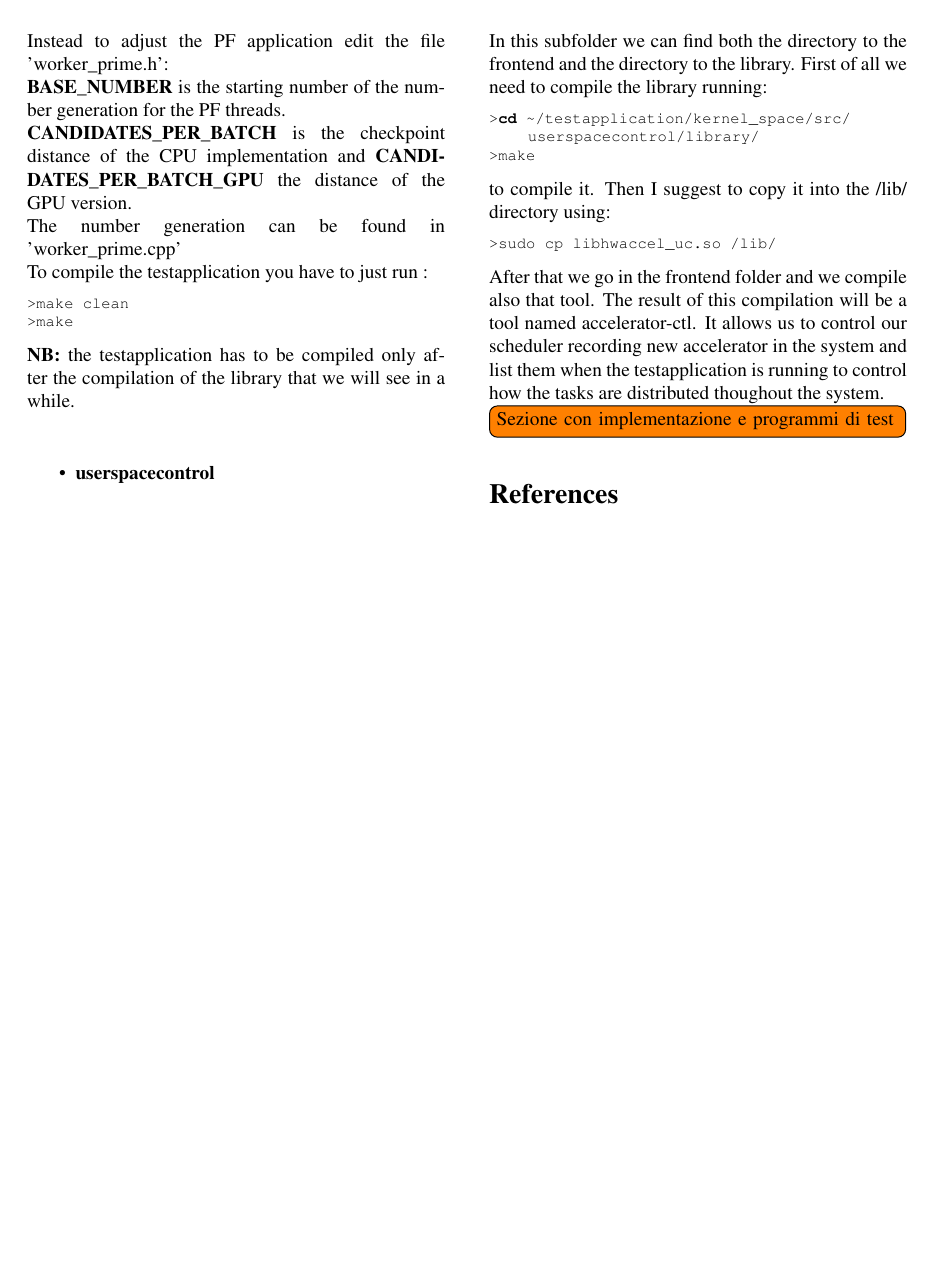
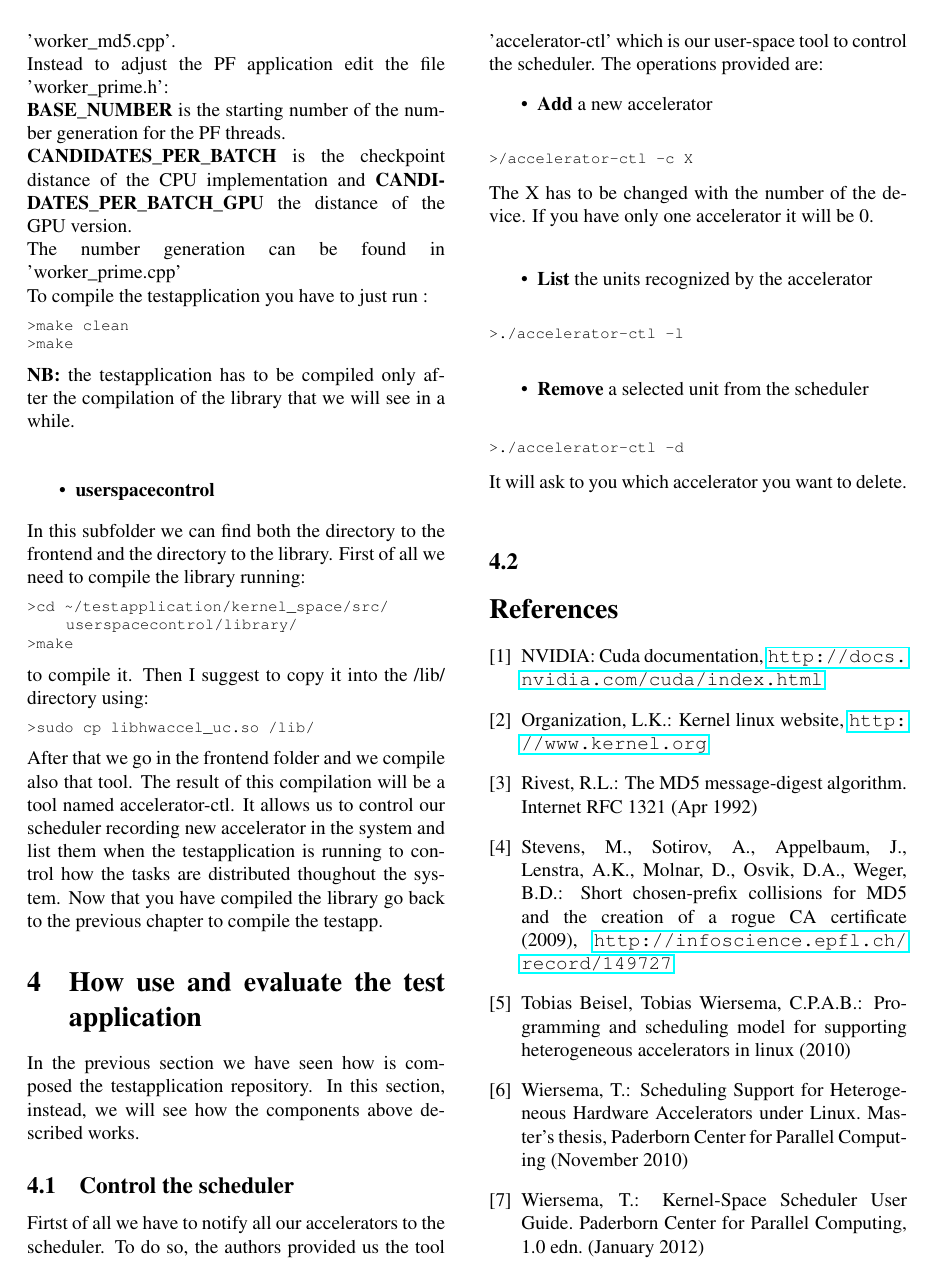
Before and after one commit to m4mbr3/RTOS_report, a LaTeX document (Report.tex, which reads Report.bib): page 9 of 9. Compiled offline with pdfLaTeX; a LaTeX package or settings file that is missing is left out; a missing bibliography style is replaced by a similar one.

Commit message:
Added first part of how to run the experiment

```diff
--- /dev/null
+++ b/Report.bib
@@ -0,0 +1,5 @@
+% This file was created with JabRef 2.3.1.
+% Encoding: UTF-8
+
+@ARTICLE{paper_hetsched,
+    author = {Tobias Beisel,
@@ -0,0 +9 @@
+    title = {Programming and Scheduling Model for Supporting Heterogeneous Accelerators in Linux},
@@ -0,0 +17 @@
+    school = {Paderborn Center for Parallel Computing},
@@ -0,0 +36,6 @@
+    url = {http://www.kernel.org}
+}
+@ONLINE{cuda,
+    author = {NVIDIA},
+    title = {Cuda documentation},
+    url = {http://docs.nvidia.com/cuda/index.html}
@@ -0,0 +47 @@
+  howpublished = "Internet RFC 1321",
@@ -0,0 +52,3 @@
+@Misc{oai:infoscience.epfl.ch:149727,
+    title =   "Short chosen-prefix collisions for {MD5} and the
+        creation of a rogue {CA} certificate",
--- a/Report.tex
+++ b/Report.tex
@@ -589,12 +588,39 @@ sudo update-grub
         The result of this compilation will be a tool named accelerator-ctl. It allows us to control our scheduler
         recording new accelerator in the system and list them when the testapplication is running to control
         how the tasks are distributed thoughout the system.
+        Now that you have compiled the library go back to the previous chapter to compile the testapp.
 
-
-
-%how add TODO
-\todo[inline]{Sezione con implementazione e programmi di test}
-
+\section{How use and evaluate the test application}
+        In the previous section we have seen how is composed the testapplication repository. In this section, instead,
+        we will see how the components above described works.
+    \subsection{Control the scheduler}
+        Firtst of all we have to notify all our accelerators to the scheduler. To do so, the authors provided
+        us the tool 'accelerator-ctl' which is our user-space tool
+        to control the scheduler. The operations provided are:
+        \begin{itemize}
+            \item{{\bf Add} a new accelerator}\\
+        \end{itemize}
+        \vspace{-2ex}
+\begin{lstlisting}
+>/accelerator-ctl -c X
+\end{lstlisting}
+        The X has to be changed with  the number of the device. If you have only one accelerator it will be 0.\\
+        \begin{itemize}
+            \item{{\bf List} the units recognized by the accelerator}\\
+        \end{itemize}
+        \vspace{-2ex}
+\begin{lstlisting}
+>./accelerator-ctl -l
+\end{lstlisting}
+        \begin{itemize}
+            \item{{\bf Remove} a selected unit from the scheduler}\\
+        \end{itemize}
+        \vspace{-2ex}
+\begin{lstlisting}
+>./accelerator-ctl -d
+\end{lstlisting}
+        It will ask to you which accelerator you want to delete.\\
+    \subsection{}
 %-----------------------------------------------------------------------------
 
 % We suggest the use of JabRef for editing your bibliography file (Report.bib)
```
Also changed, not shown: Report.bib (68 more changed lines), Report.tex (3 more changed lines).
